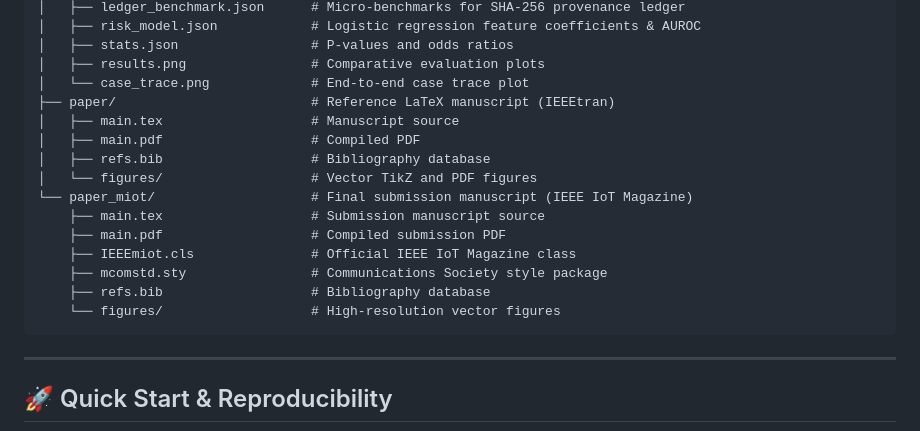
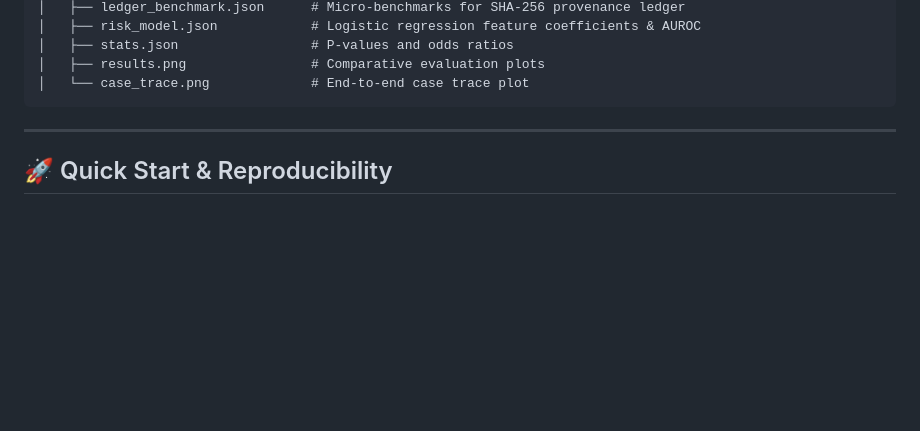
Before and after one commit to farhansajid/VeriLoop, a Markdown page: README.md, the part around the change. Rendered like a GitHub page; blank space fills up the shorter version.

Commit message:
Remove paper manuscript directory and files
Removed references to paper manuscripts and related files.

````diff
--- a/README.md
+++ b/README.md
@@ -189,20 +189,7 @@ VeriLoop/
 │   ├── stats.json                 # P-values and odds ratios
 │   ├── results.png                # Comparative evaluation plots
 │   └── case_trace.png             # End-to-end case trace plot
-├── paper/                         # Reference LaTeX manuscript (IEEEtran)
-│   ├── main.tex                   # Manuscript source
-│   ├── main.pdf                   # Compiled PDF
-│   ├── refs.bib                   # Bibliography database
-│   └── figures/                   # Vector TikZ and PDF figures
-└── paper_miot/                    # Final submission manuscript (IEEE IoT Magazine)
-    ├── main.tex                   # Submission manuscript source
-    ├── main.pdf                   # Compiled submission PDF
-    ├── IEEEmiot.cls               # Official IEEE IoT Magazine class
-    ├── mcomstd.sty                # Communications Society style package
-    ├── refs.bib                   # Bibliography database
-    └── figures/                   # High-resolution vector figures
 ```
-
 ---
 
 ## 🚀 Quick Start & Reproducibility
````
